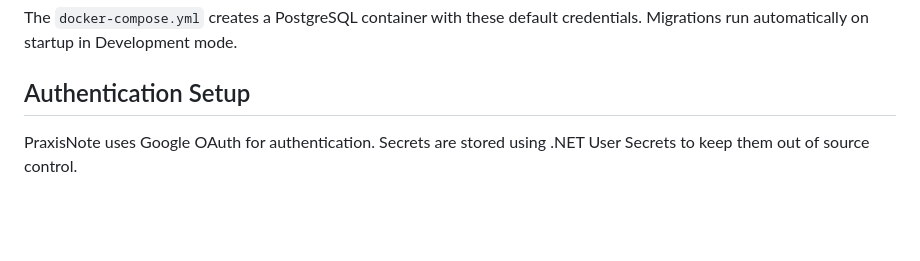
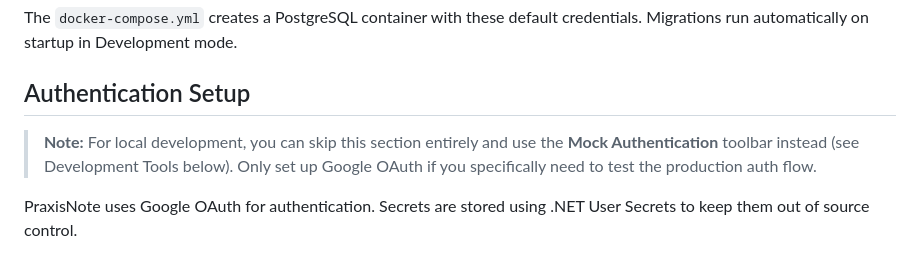
Before and after one commit to garethbaumgart/praxis-note, a Markdown page: README.md, the part around the change. Drawn GitHub-style; blank space fills up the shorter version.

Commit message:
Add note to skip OAuth setup and use mock auth

```diff
--- a/README.md
+++ b/README.md
@@ -132,6 +132,8 @@ dotnet user-secrets set "ConnectionStrings:DefaultConnection" "Host=localhost;Po
 The `docker-compose.yml` creates a PostgreSQL container with these default credentials. Migrations run automatically on startup in Development mode.
 
 ## Authentication Setup
+
+> **Note:** For local development, you can skip this section entirely and use the **Mock Authentication** toolbar instead (see Development Tools below). Only set up Google OAuth if you specifically need to test the production auth flow.
 
 PraxisNote uses Google OAuth for authentication. Secrets are stored using .NET User Secrets to keep them out of source control.
 
```
